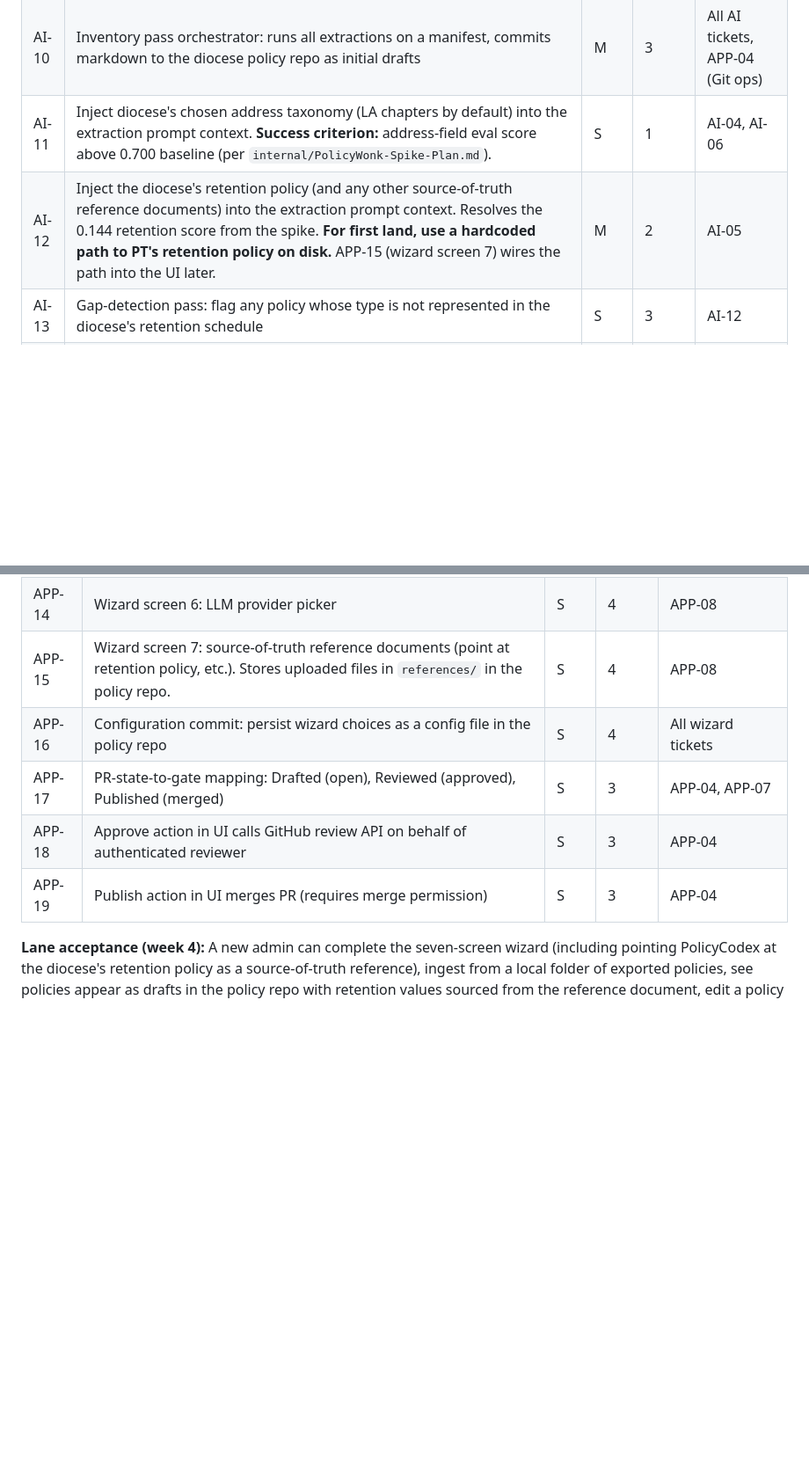
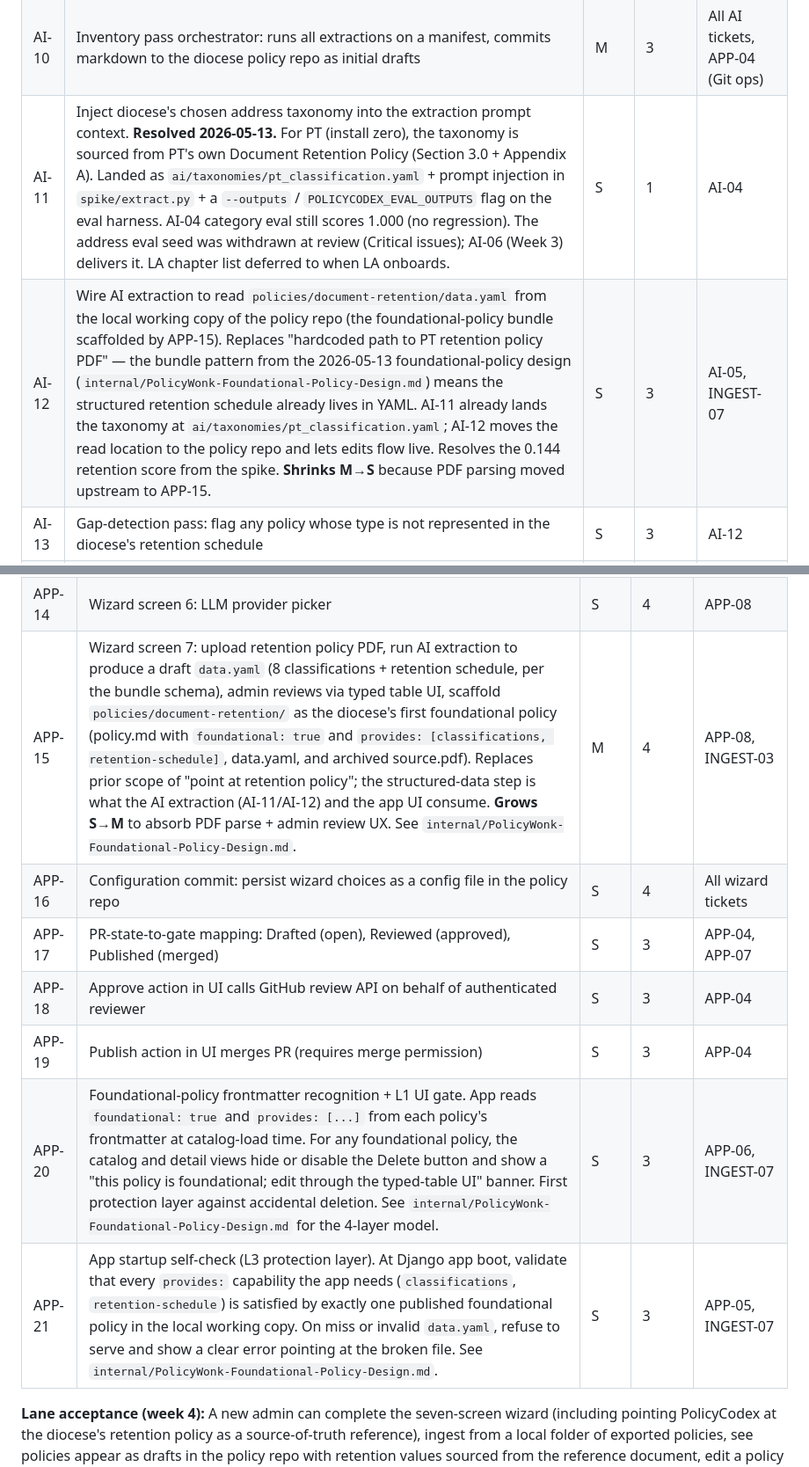
Before and after one commit to robinsoncptdit/policycodex, a Markdown page: PolicyWonk-v0.1-Tickets.md, 2 parts joined by grey strips. Shown at 88% size. Rendered like a GitHub page; blank space fills up the shorter version.

```diff
--- a/PolicyWonk-v0.1-Tickets.md
+++ b/PolicyWonk-v0.1-Tickets.md
@@ -63,7 +67,7 @@ Scope per the v0.1 PRD: **Local folder ingest only.** Native SharePoint, OneDriv
 | AI-08 | Markdown plus YAML front matter emitter | S | 2 | AI-04, AI-05, AI-06 |
 | AI-09 | Wire AI-suggest buttons into the onboarding wizard | S | 4 | APP-08 (wizard skeleton) |
 | AI-10 | Inventory pass orchestrator: runs all extractions on a manifest, commits markdown to the diocese policy repo as initial drafts | M | 3 | All AI tickets, APP-04 (Git ops) |
-| AI-11 | Inject diocese's chosen address taxonomy (LA chapters by default) into the extraction prompt context. **Success criterion:** address-field eval score above 0.700 baseline (per `internal/PolicyWonk-Spike-Plan.md`). | S | 1 | AI-04, AI-06 |
-| AI-12 | Inject the diocese's retention policy (and any other source-of-truth reference documents) into the extraction prompt context. Resolves the 0.144 retention score from the spike. **For first land, use a hardcoded path to PT's retention policy on disk.** APP-15 (wizard screen 7) wires the path into the UI later. | M | 2 | AI-05 |
+| AI-11 | Inject diocese's chosen address taxonomy into the extraction prompt context. **Resolved 2026-05-13.** For PT (install zero), the taxonomy is sourced from PT's own Document Retention Policy (Section 3.0 + Appendix A). Landed as `ai/taxonomies/pt_classification.yaml` + prompt injection in `spike/extract.py` + a `--outputs` / `POLICYCODEX_EVAL_OUTPUTS` flag on the eval harness. AI-04 category eval still scores 1.000 (no regression). The address eval seed was withdrawn at review (Critical issues); AI-06 (Week 3) delivers it. LA chapter list deferred to when LA onboards. | S | 1 | AI-04 |
+| AI-12 | Wire AI extraction to read `policies/document-retention/data.yaml` from the local working copy of the policy repo (the foundational-policy bundle scaffolded by APP-15). Replaces "hardcoded path to PT retention policy PDF" — the bundle pattern from the 2026-05-13 foundational-policy design (`internal/PolicyWonk-Foundational-Policy-Design.md`) means the structured retention schedule already lives in YAML. AI-11 already lands the taxonomy at `ai/taxonomies/pt_classification.yaml`; AI-12 moves the read location to the policy repo and lets edits flow live. Resolves the 0.144 retention score from the spike. **Shrinks M→S** because PDF parsing moved upstream to APP-15. | S | 3 | AI-05, INGEST-07 |
 | AI-13 | Gap-detection pass: flag any policy whose type is not represented in the diocese's retention schedule | S | 3 | AI-12 |
 | AI-14 | AI-04 followup: harden eval harness before AI-05. Strict `label_status` validation (raise on unknowns), row-shape validation (missing keys distinguishable from null), try/except around per-row fetch in both `--offline` and `--live` modes so one failure does not discard the rest of the run, decide per-row vs per-field `label_status` schema before a second JSONL exists, move `BASELINE_THRESHOLD` into the dispatch table as a per-field value, add comparator unit tests (`_int_eq`, `_iso_date_eq` happy/unhappy/null) and a threshold-boundary test, add `spike/eval/README.md` covering invocation and how to add rows. Drop or rename the dead `extracted_category` / `human_score` columns in `category_eval.jsonl`. **Must land before AI-05 starts** so the schema and error handling don't get retro-fixed under time pressure. | S | 2 | AI-04 |
@@ -89,11 +93,13 @@ Scope per the v0.1 PRD: **Local folder ingest only.** Native SharePoint, OneDriv
 | APP-12 | Wizard screen 4: reviewer roles and required approvers (writes branch protection rules) | S | 4 | APP-08, APP-04 |
 | APP-13 | Wizard screen 5: retention defaults | S | 4 | APP-08 |
 | APP-14 | Wizard screen 6: LLM provider picker | S | 4 | APP-08 |
-| APP-15 | Wizard screen 7: source-of-truth reference documents (point at retention policy, etc.). Stores uploaded files in `references/` in the policy repo. | S | 4 | APP-08 |
+| APP-15 | Wizard screen 7: upload retention policy PDF, run AI extraction to produce a draft `data.yaml` (8 classifications + retention schedule, per the bundle schema), admin reviews via typed table UI, scaffold `policies/document-retention/` as the diocese's first foundational policy (policy.md with `foundational: true` and `provides: [classifications, retention-schedule]`, data.yaml, and archived source.pdf). Replaces prior scope of "point at retention policy"; the structured-data step is what the AI extraction (AI-11/AI-12) and the app UI consume. **Grows S→M** to absorb PDF parse + admin review UX. See `internal/PolicyWonk-Foundational-Policy-Design.md`. | M | 4 | APP-08, INGEST-03 |
 | APP-16 | Configuration commit: persist wizard choices as a config file in the policy repo | S | 4 | All wizard tickets |
 | APP-17 | PR-state-to-gate mapping: Drafted (open), Reviewed (approved), Published (merged) | S | 3 | APP-04, APP-07 |
 | APP-18 | Approve action in UI calls GitHub review API on behalf of authenticated reviewer | S | 3 | APP-04 |
 | APP-19 | Publish action in UI merges PR (requires merge permission) | S | 3 | APP-04 |
+| APP-20 | Foundational-policy frontmatter recognition + L1 UI gate. App reads `foundational: true` and `provides: [...]` from each policy's frontmatter at catalog-load time. For any foundational policy, the catalog and detail views hide or disable the Delete button and show a "this policy is foundational; edit through the typed-table UI" banner. First protection layer against accidental deletion. See `internal/PolicyWonk-Foundational-Policy-Design.md` for the 4-layer model. | S | 3 | APP-06, INGEST-07 |
+| APP-21 | App startup self-check (L3 protection layer). At Django app boot, validate that every `provides:` capability the app needs (`classifications`, `retention-schedule`) is satisfied by exactly one published foundational policy in the local working copy. On miss or invalid `data.yaml`, refuse to serve and show a clear error pointing at the broken file. See `internal/PolicyWonk-Foundational-Policy-Design.md`. | S | 3 | APP-05, INGEST-07 |
 
 **Lane acceptance (week 4):** A new admin can complete the seven-screen wizard (including pointing PolicyCodex at the diocese's retention policy as a source-of-truth reference), ingest from a local folder of exported policies, see policies appear as drafts in the policy repo with retention values sourced from the reference document, edit a policy through the form (which opens a PR), have a reviewer approve via the UI, and publish (which merges the PR and triggers the handbook build).
 
```
Also changed, not shown: other parts of PolicyWonk-v0.1-Tickets.md (+6 -2 lines).
